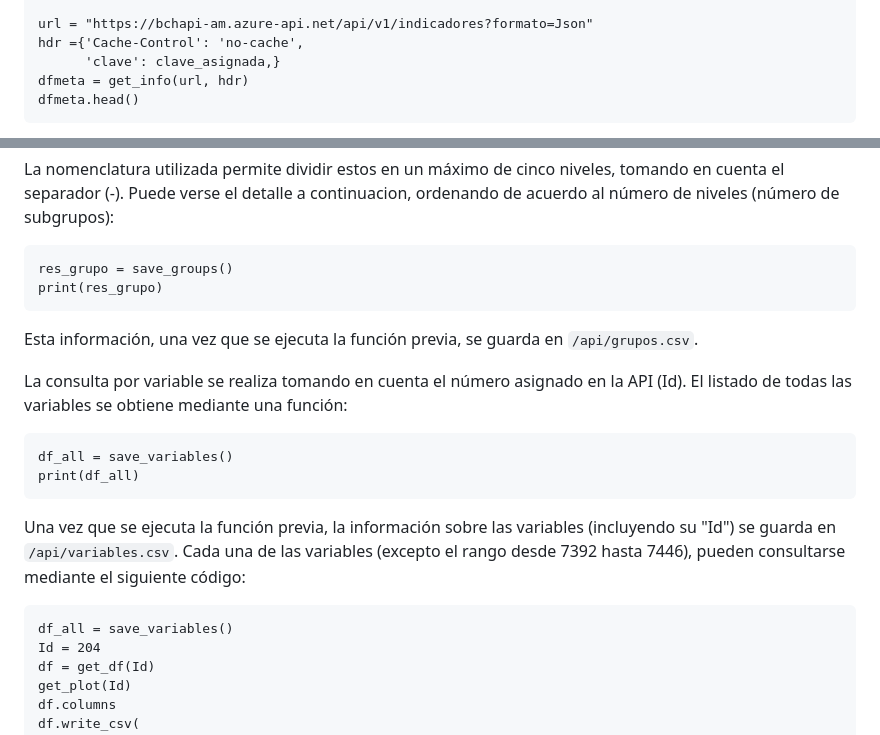
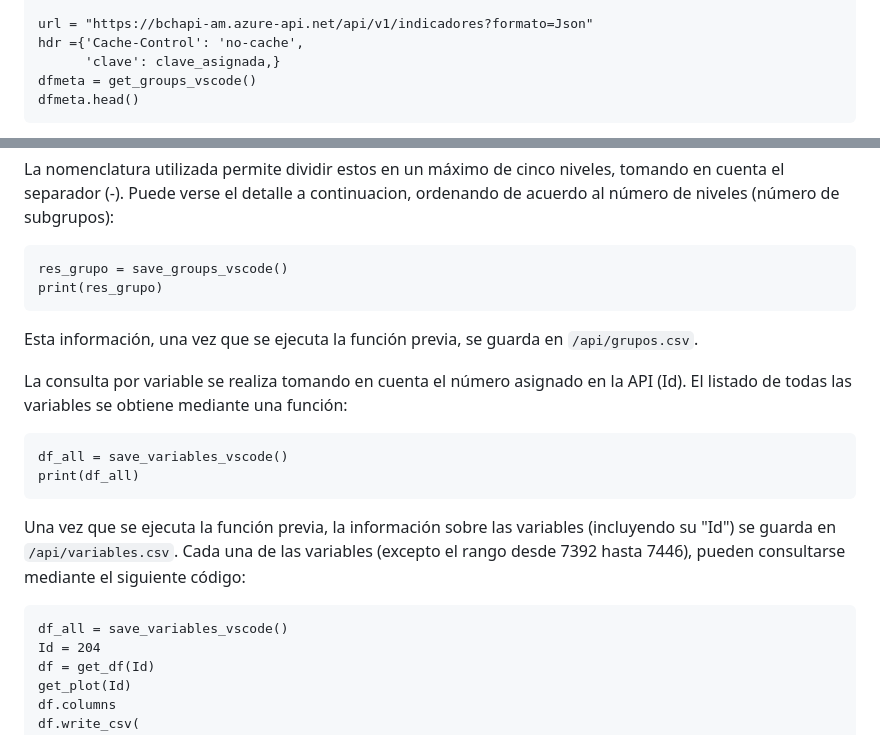
Before and after one commit to investigacioneconomicabch/BCH_Webpge, a Markdown page: README.md, 2 parts joined by grey strips. Drawn GitHub-style.

````diff
--- a/README.md
+++ b/README.md
@@ -53,7 +53,7 @@ exec(open(file_path + "/functions/bch_api.py").read())
 url = "https://bchapi-am.azure-api.net/api/v1/indicadores?formato=Json"
 hdr ={'Cache-Control': 'no-cache',
       'clave': clave_asignada,}
-dfmeta = get_info(url, hdr)
+dfmeta = get_groups_vscode()
 dfmeta.head()
 ```
 
@@ -71,7 +71,7 @@ Las variables están categorizadas en 8 grupos principales y 54 subgrupos (colum
 La nomenclatura utilizada permite dividir estos en un máximo de cinco niveles, tomando en cuenta el separador (-). Puede verse el detalle a continuacion, ordenando de acuerdo al número de niveles (número de subgrupos):
 
 ```
-res_grupo = save_groups()
+res_grupo = save_groups_vscode()
 print(res_grupo)
 ```
 
@@ -80,14 +80,14 @@ Esta información, una vez que se ejecuta la función previa, se guarda en `/api
 La consulta por variable se realiza tomando en cuenta el número asignado en la API (Id). El listado de todas las variables se obtiene mediante una función:
 
 ```
-df_all = save_variables()
+df_all = save_variables_vscode()
 print(df_all)
 ```
 
 Una vez que se ejecuta la función previa, la información sobre las variables (incluyendo su "Id") se guarda en `/api/variables.csv`. Cada una de las variables (excepto el rango desde 7392 hasta 7446), pueden consultarse mediante el siguiente código:
 
 ```
-df_all = save_variables()
+df_all = save_variables_vscode()
 Id = 204
 df = get_df(Id)
 get_plot(Id)
````
